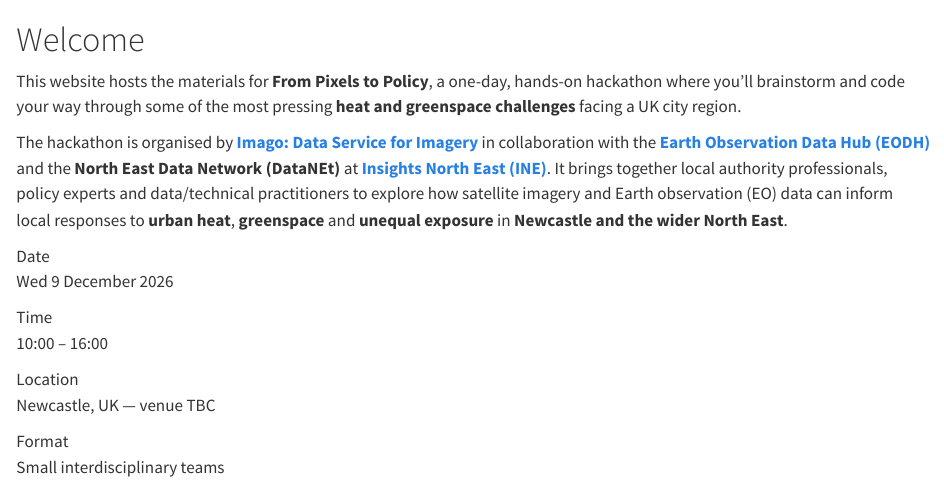
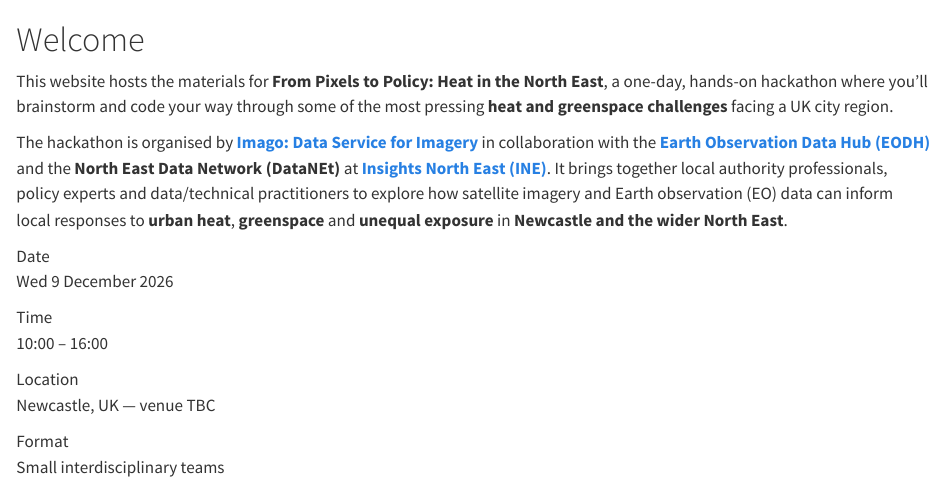
Before and after one commit to Imago-SDRUK/Imago-EODH-Hack-2026, a Quarto document (index.qmd): the page in a window 1100 px wide, from its top. Rendered offline with R 4.5, knitr and Pandoc in place of Quarto, with nearby package versions.

Commit message:
title edits

```diff
--- a/_quarto.yml
+++ b/_quarto.yml
@@ -5,7 +5,7 @@
     - "*.qmd"
 
 book:
-  title: "From Pixels to Policy"
+  title: "From Pixels to Policy: Heat in the North East"
   author: "Imago, with EODH and Insights North East"
   date: today
   favicon: assets/Imago-logo.png
--- a/index.qmd
+++ b/index.qmd
@@ -1,6 +1,6 @@
 # Welcome {.unnumbered}
 
-This website hosts the materials for **From Pixels to Policy**, a one-day, hands-on hackathon where you'll brainstorm and code your way through some of the most pressing **heat and greenspace challenges** facing a UK city region.
+This website hosts the materials for **From Pixels to Policy: Heat in the North East**, a one-day, hands-on hackathon where you'll brainstorm and code your way through some of the most pressing **heat and greenspace challenges** facing a UK city region.
 
 The hackathon is organised by [**Imago: Data Service for Imagery**](https://imago.ac.uk/) in collaboration with the [**Earth Observation Data Hub (EODH)**](https://eodatahub.org.uk/) and the **North East Data Network (DataNEt)** at [**Insights North East (INE)**](https://insightsnortheast.co.uk/). It brings together local authority professionals, policy experts and data/technical practitioners to explore how satellite imagery and Earth observation (EO) data can inform local responses to **urban heat**, **greenspace** and **unequal exposure** in **Newcastle and the wider North East**.
 
```
Also changed, not shown: README.md, docs/search.json, 12 other files.
